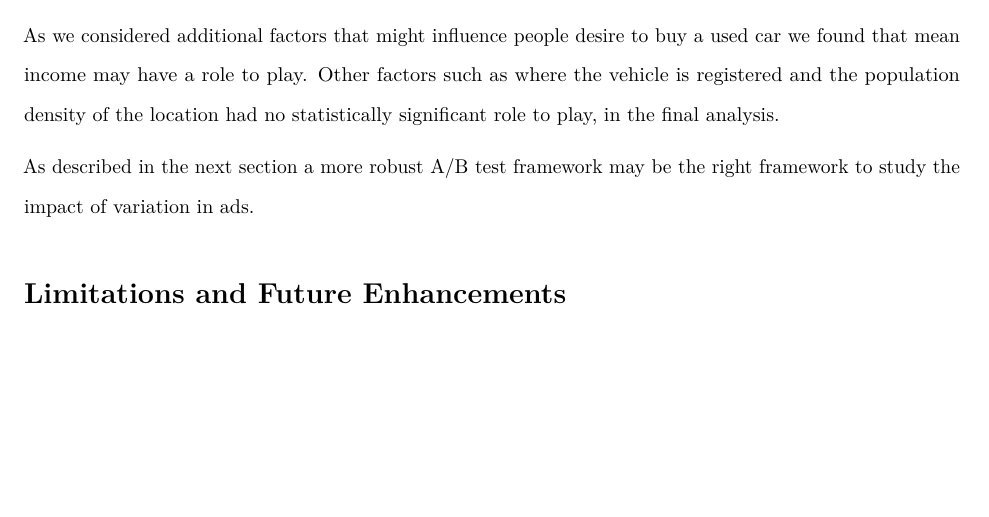
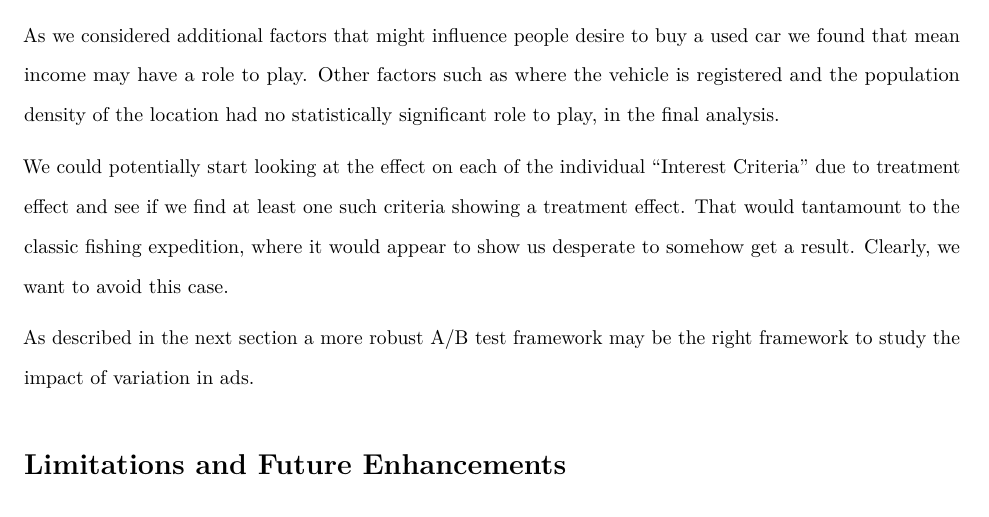
Before and after one commit to kumar-narayanan/w241-final-project, an R Markdown document (project_report.Rmd): part of page 15 of 16, cut so that both start at the same text, the shorter picture padded with empty space. Rendered offline with R 4.5, knitr and Pandoc, then LaTeX, with nearby package versions; some code elsewhere in the file could not run offline.

Commit message:
minor cosmetics in report spacing

```diff
--- a/project_report.Rmd
+++ b/project_report.Rmd
@@ -298,6 +299,8 @@ The study set out to find the effect of capitalizing wordings on an online ad fo
 
 As we considered additional factors that might influence people desire to buy a used car we found that mean income may have a role to play. Other factors such as where the vehicle is registered and the population density of the location had no statistically significant role to play, in the final analysis.
 
+We could potentially start looking at the effect on each of the individual "Interest Criteria" due to treatment effect and see if we find at least one such criteria showing a treatment effect. That would tantamount to the classic fishing expedition, where it would appear to show us desperate to somehow get a result. Clearly, we want to avoid this case.
+
 As described in the next section a more robust A/B test framework may be the right framework to study the impact of variation in ads.
 
 # Limitations and Future Enhancements
```
Also changed, not shown: project_report.pdf, project_report.Rmd (1 more changed lines).
